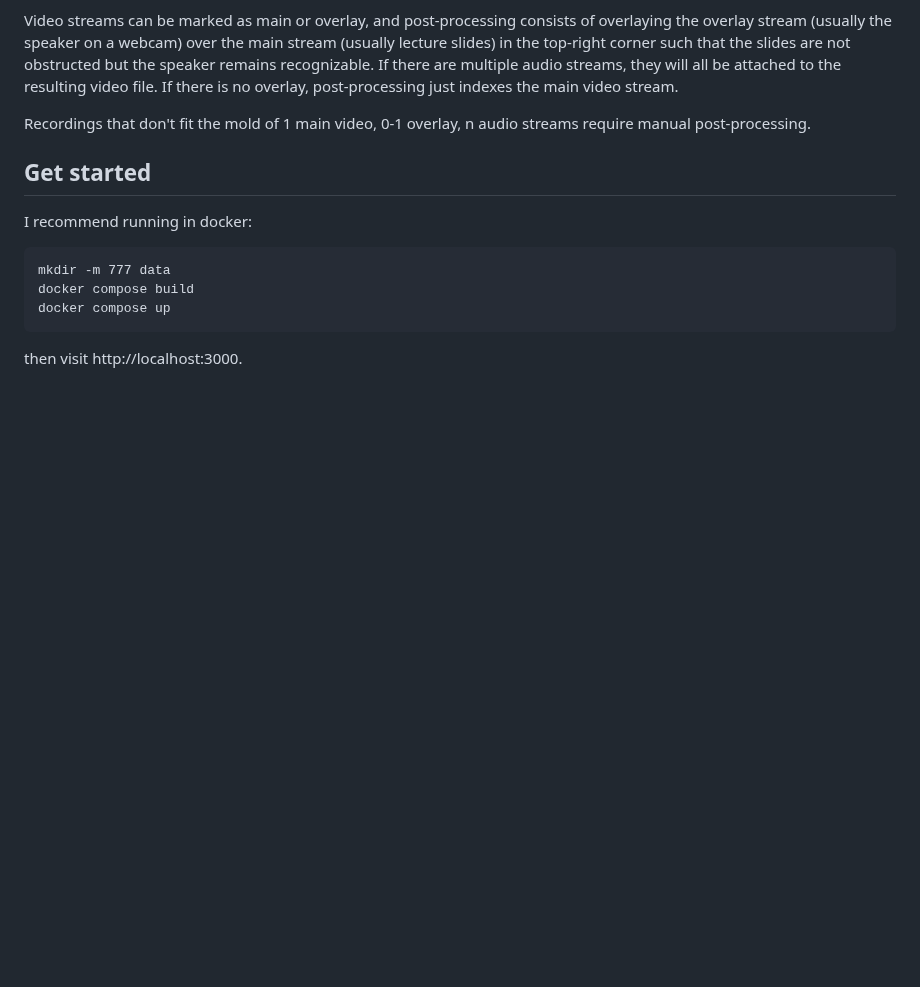
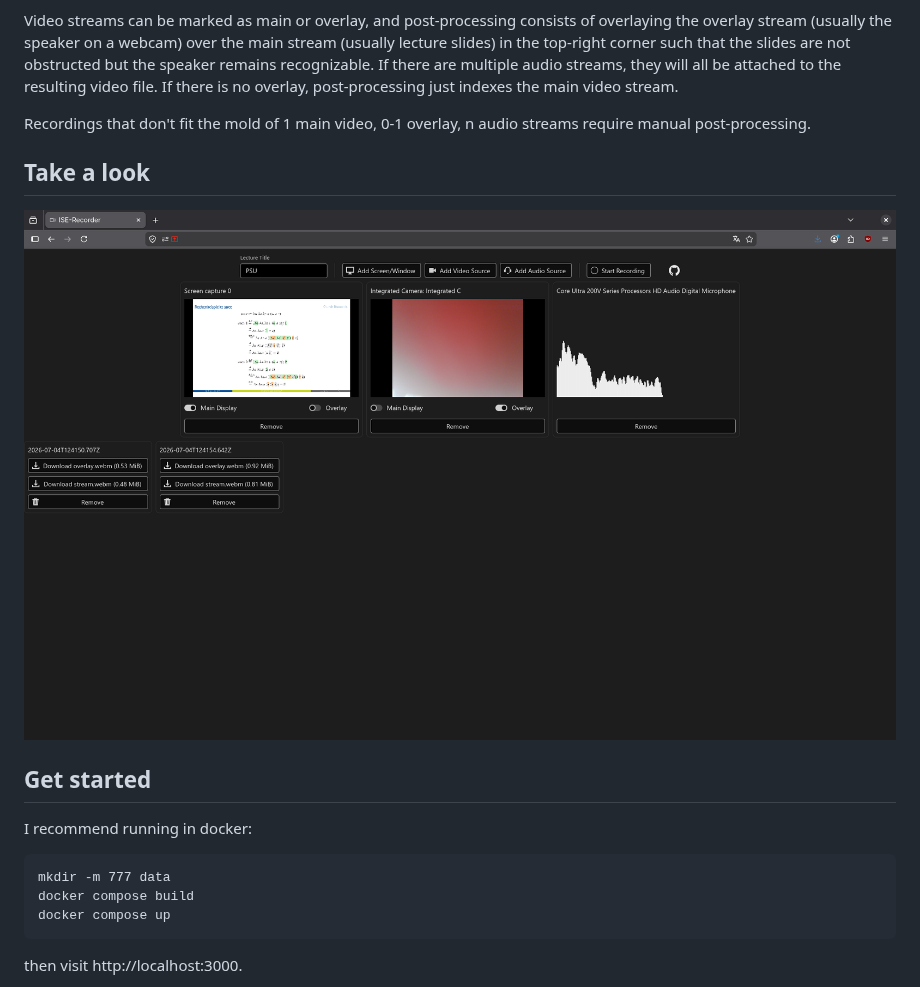
Before and after one commit to fknauf/ise-recorder, a Markdown page: README.md, the part around the change. Drawn GitHub-style; pictures changed too: screenshot.png (added); blank space fills up the shorter version.

Commit message:
screenshot in the readme.

```diff
--- a/README.md
+++ b/README.md
@@ -17,6 +17,10 @@ is no overlay, post-processing just indexes the main video stream.
 
 Recordings that don't fit the mold of 1 main video, 0-1 overlay, n audio streams
 require manual post-processing.
+
+## Take a look
+
+![ISE-Recorder-Screenshot](screenshot.png)
 
 ## Get started
 
```
Also changed, not shown: 1 other file.
